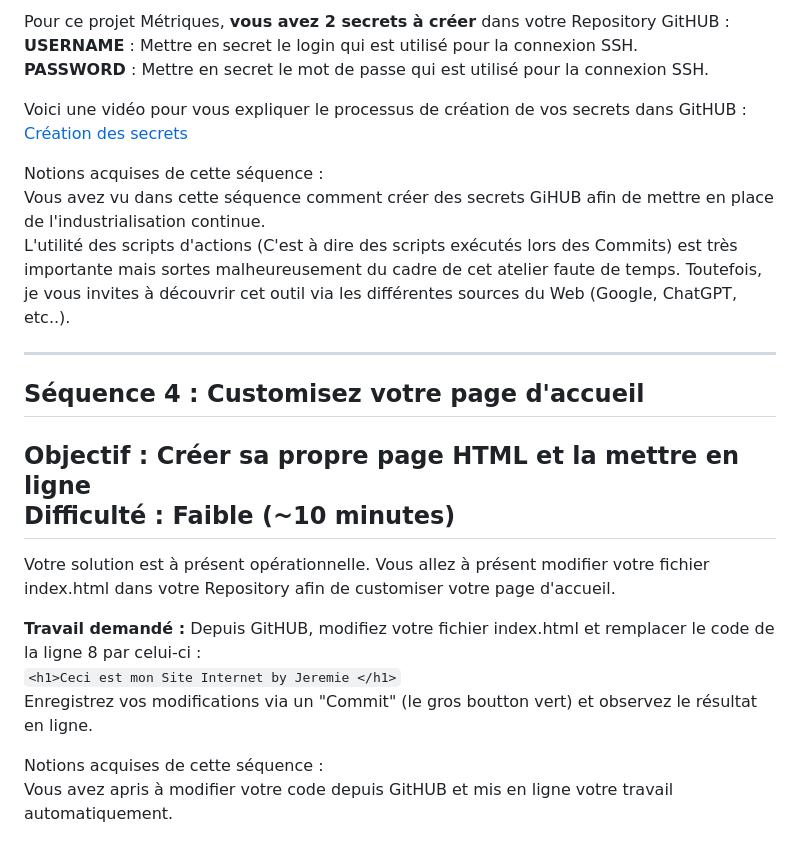
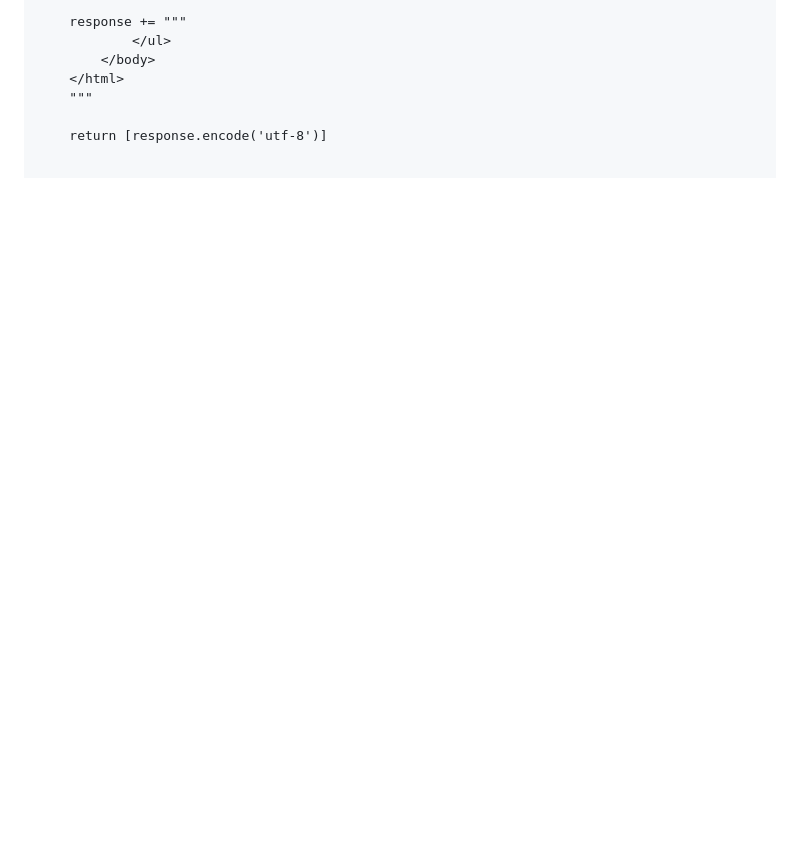
Before and after one commit to re3r73/repo-alwaysdata, a Markdown page: README.MD, the part around the change printed below. Drawn GitHub-style; blank space fills up the shorter version.

````diff
--- a/README.MD
+++ b/README.MD
@@ -66,26 +136,8 @@ Pour utiliser cette Action (CICD.yml), **vous avez besoin de créer des secrets
 
-Pour ce projet Métriques, **vous avez 2 secrets à créer** dans votre Repository GitHUB :
-**USERNAME** : Mettre en secret le login qui est utilisé pour la connexion SSH.
-**PASSWORD** : Mettre en secret le mot de passe qui est utilisé pour la connexion SSH.
+    response += """
+            </ul>
+        </body>
+    </html>
+    """
 
-Voici une vidéo pour vous expliquer le processus de création de vos secrets dans GitHUB : [Création des secrets](https://youtu.be/Rv5X5-qbvqA)
-
-Notions acquises de cette séquence :
-Vous avez vu dans cette séquence comment créer des secrets GiHUB afin de mettre en place de l'industrialisation continue.
-L'utilité des scripts d'actions (C'est à dire des scripts exécutés lors des Commits) est très importante mais sortes malheureusement du cadre de cet atelier faute de temps. Toutefois, je vous invites à découvrir cet outil via les différentes sources du Web (Google, ChatGPT, etc..).
-
----------------------------------------------------
-Séquence 4 : Customisez votre page d'accueil
----------------------------------------------------
-Objectif : Créer sa propre page HTML et la mettre en ligne
-Difficulté : Faible (~10 minutes)
----------------------------------------------------
-Votre solution est à présent opérationnelle.
-Vous allez à présent modifier votre fichier index.html dans votre Repository afin de customiser votre page d'accueil.
-
-**Travail demandé :** Depuis GitHUB, modifiez votre fichier index.html et remplacer le code de la ligne 8 par celui-ci :
-```<h1>Ceci est mon Site Internet by Jeremie </h1>```
-Enregistrez vos modifications via un "Commit" (le gros boutton vert) et observez le résultat en ligne.
-
-Notions acquises de cette séquence :
-Vous avez apris à modifier votre code depuis GitHUB et mis en ligne votre travail automatiquement.
+    return [response.encode('utf-8')]
````
Also changed, not shown: other parts of README.MD (+120 -50 lines).
